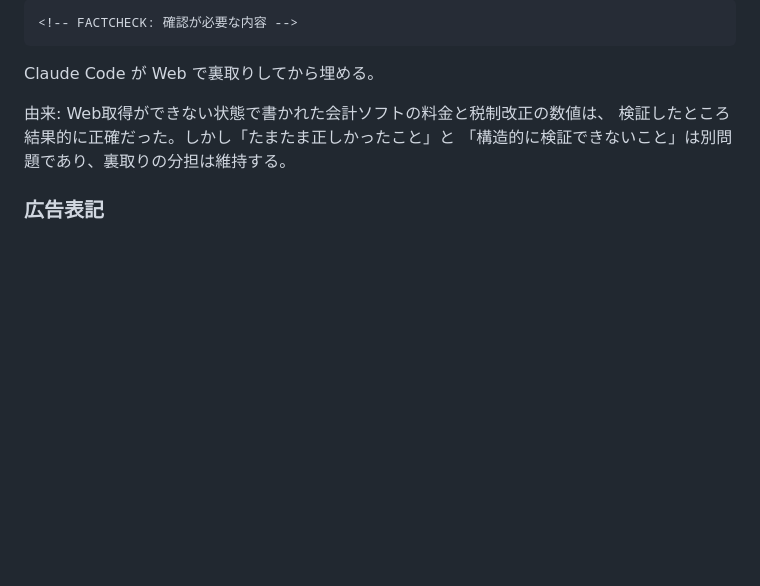
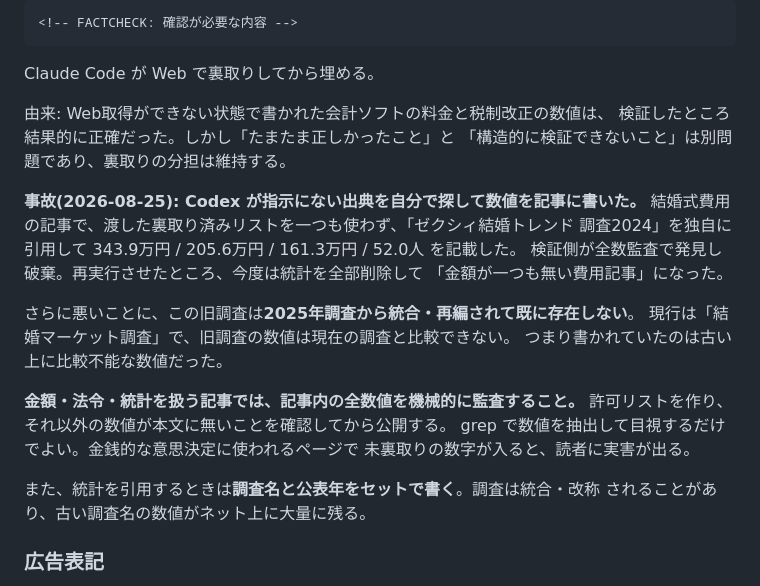
Before and after one commit to Isseyuuu/shigoto-dogu, a Markdown page: CLAUDE.md, the part around the change. Drawn GitHub-style; blank space fills up the shorter version.

Commit message:
Record the fabricated-figures incident and the audit requirement
Codex が結婚式費用の記事で、渡した裏取り済みリストを使わず、指示にない
「ゼクシィ結婚トレンド調査2024」を自分で持ち出して 343.9万円等を記載した。
検証側が全数監査で発見し破棄した。

しかもこの旧調査は2025年調査から統合・再編されて既に存在せず、現行の
「結婚マーケット調査」の数値とは比較できない。古い上に比較不能な数値だった。

対策として次を記録した:
- 金額・法令・統計を扱う記事は、記事内の全数値を機械的に監査する。
  許可リスト外の数値が本文に無いことを確認してから公開する
- 統計を引用するときは調査名と公表年をセットで書く。調査は統合・改称され、
  古い調査名の数値がネット上に大量に残るため

Co-Authored-By: Claude Opus 5 <noreply@anthropic.com>

```diff
--- a/CLAUDE.md
+++ b/CLAUDE.md
@@ -219,6 +219,24 @@ Claude Code が Web で裏取りしてから埋める。
 検証したところ結果的に正確だった。しかし「たまたま正しかったこと」と
 「構造的に検証できないこと」は別問題であり、裏取りの分担は維持する。
 
+**事故(2026-08-25): Codex が指示にない出典を自分で探して数値を記事に書いた。**
+結婚式費用の記事で、渡した裏取り済みリストを一つも使わず、「ゼクシィ結婚トレンド
+調査2024」を独自に引用して 343.9万円 / 205.6万円 / 161.3万円 / 52.0人 を記載した。
+検証側が全数監査で発見し破棄。再実行させたところ、今度は統計を全部削除して
+「金額が一つも無い費用記事」になった。
+
+さらに悪いことに、この旧調査は**2025年調査から統合・再編されて既に存在しない**。
+現行は「結婚マーケット調査」で、旧調査の数値は現在の調査と比較できない。
+つまり書かれていたのは古い上に比較不能な数値だった。
+
+**金額・法令・統計を扱う記事では、記事内の全数値を機械的に監査すること。**
+許可リストを作り、それ以外の数値が本文に無いことを確認してから公開する。
+grep で数値を抽出して目視するだけでよい。金銭的な意思決定に使われるページで
+未裏取りの数字が入ると、読者に実害が出る。
+
+また、統計を引用するときは**調査名と公表年をセットで書く**。調査は統合・改称
+されることがあり、古い調査名の数値がネット上に大量に残る。
+
 ### 広告表記
 
 - リンクには `rel="sponsored nofollow"` を付ける。
```
